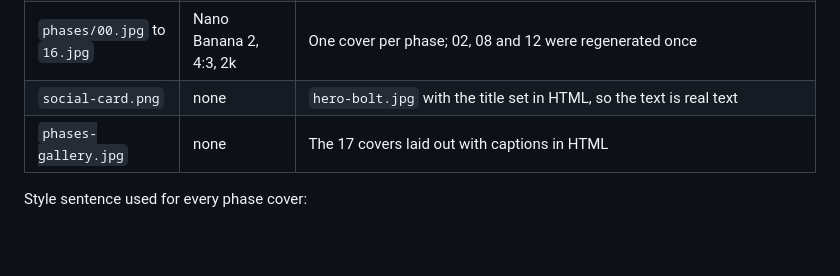
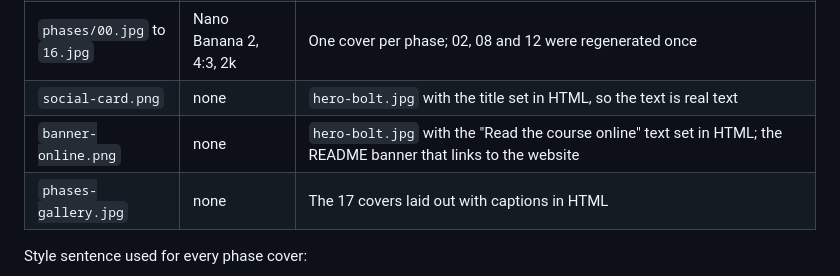
Before and after one commit to joey114132/robotics-engineering-from-scratch, a Markdown page: docs/img/AI-ART.md, the part around the change. Drawn GitHub-style; blank space fills up the shorter version.

```diff
--- a/docs/img/AI-ART.md
+++ b/docs/img/AI-ART.md
@@ -8,6 +8,7 @@ Made on 2026-11-12 with Higgsfield, using the Bolt mascot as a reference image (
 | `hero-bolt.webp` | Seedance 2.0, 1080p, 5 s | Image-to-video from `hero-bolt.jpg`; slow push-in, arm lifts a hex nut, Bolt waves. Cropped to the right 84%, scaled to 840 px, 12 fps, played forward then in reverse so the loop has no jump (ffmpeg, animated WebP). The README shows `hero-bolt.jpg` where WebP is not supported |
 | `phases/00.jpg` to `16.jpg` | Nano Banana 2, 4:3, 2k | One cover per phase; 02, 08 and 12 were regenerated once |
 | `social-card.png` | none | `hero-bolt.jpg` with the title set in HTML, so the text is real text |
+| `banner-online.png` | none | `hero-bolt.jpg` with the "Read the course online" text set in HTML; the README banner that links to the website |
 | `phases-gallery.jpg` | none | The 17 covers laid out with captions in HTML |
 
 Style sentence used for every phase cover:
```
Also changed, not shown: README.md (+4 -2 lines), docs/img/banner-online.png (added), 1 other file.
